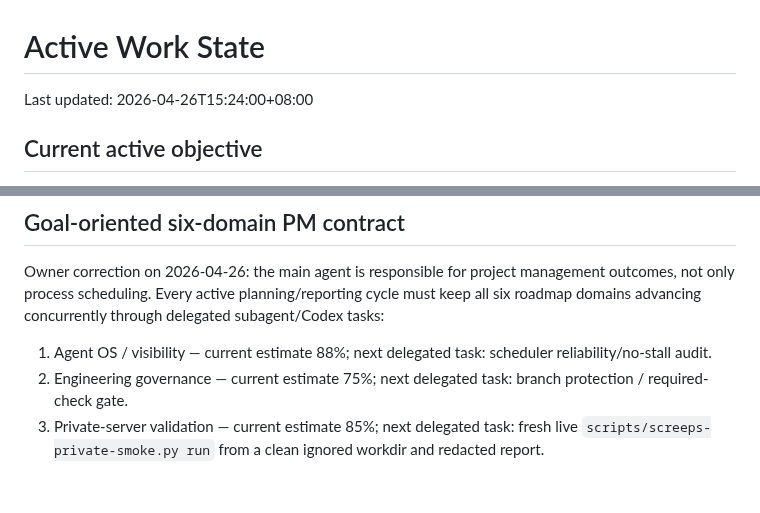
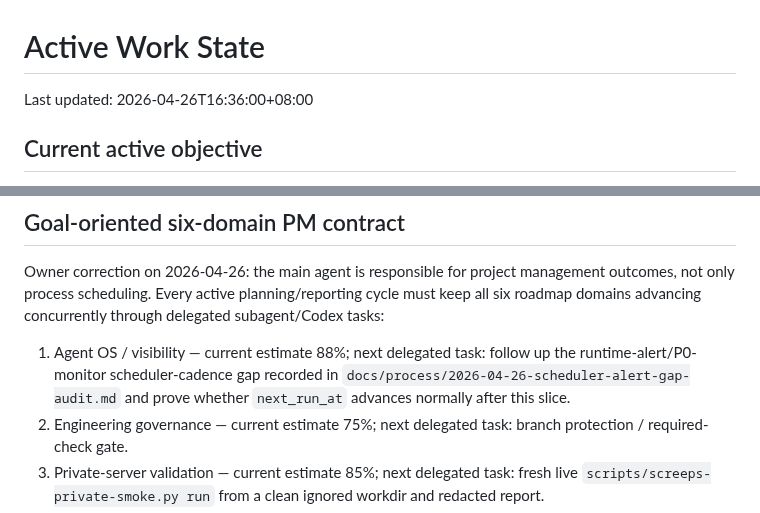
Before and after one commit to lanyusea/screeps, a Markdown page: docs/process/active-work-state.md, 2 parts joined by grey strips. Drawn GitHub-style; blank space fills up the shorter version.

Commit message:
docs: record scheduler alert gap audit

```diff
--- a/docs/process/active-work-state.md
+++ b/docs/process/active-work-state.md
@@ -1,6 +1,6 @@
 # Active Work State
 
-Last updated: 2026-04-26T15:24:00+08:00
+Last updated: 2026-04-26T16:36:00+08:00
 
 ## Current active objective
 
@@ -295,7 +295,7 @@ If any task remains open for more than 4 hours without a final conclusion, publi
 
 Owner correction on 2026-04-26: the main agent is responsible for project management outcomes, not only process scheduling. Every active planning/reporting cycle must keep all six roadmap domains advancing concurrently through delegated subagent/Codex tasks:
 
-1. Agent OS / visibility — current estimate 88%; next delegated task: scheduler reliability/no-stall audit.
+1. Agent OS / visibility — current estimate 88%; next delegated task: follow up the runtime-alert/P0-monitor scheduler-cadence gap recorded in `docs/process/2026-04-26-scheduler-alert-gap-audit.md` and prove whether `next_run_at` advances normally after this slice.
 2. Engineering governance — current estimate 75%; next delegated task: branch protection / required-check gate.
 3. Private-server validation — current estimate 85%; next delegated task: fresh live `scripts/screeps-private-smoke.py run` from a clean ignored workdir and redacted report.
 4. Runtime Monitor — current estimate 85%; next delegated task: verify scheduled summary/alert cadence and no-alert silence.
```
Also changed, not shown: docs/ops/roadmap.md (+2 -2 lines), docs/process/2026-04-26-scheduler-alert-gap-audit.md (added, +44 -0 lines).
